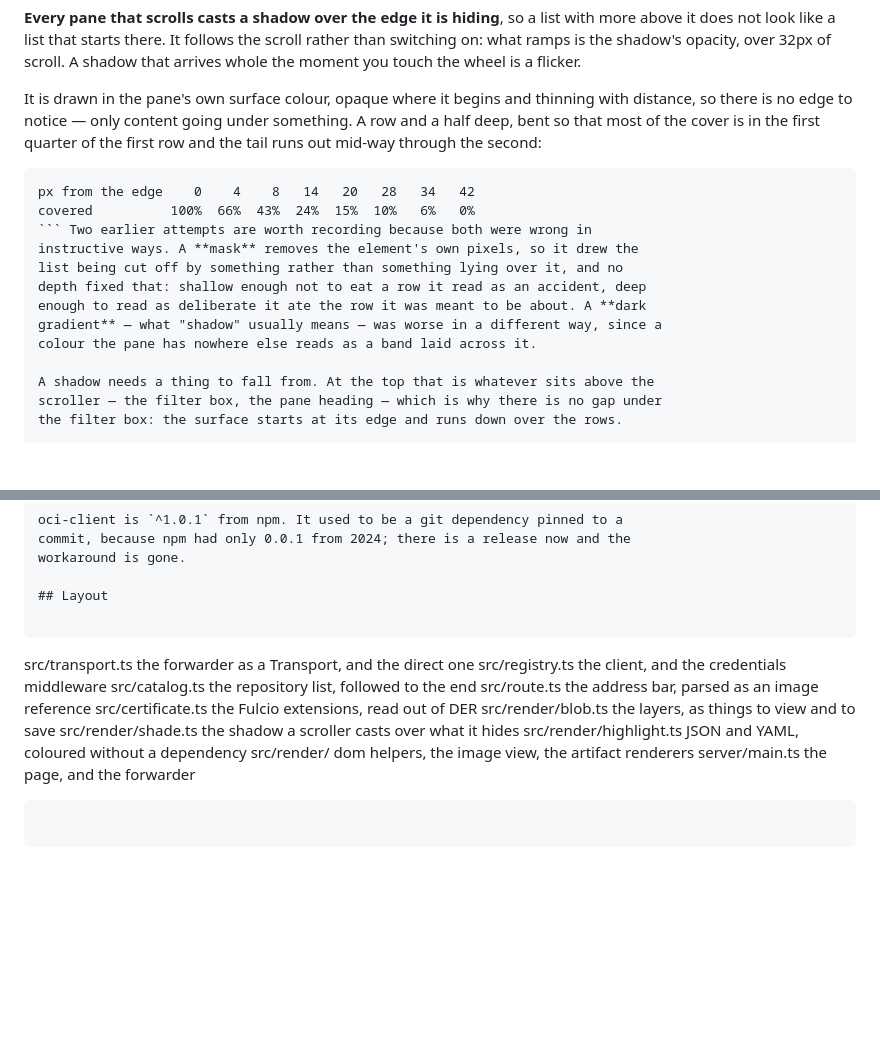
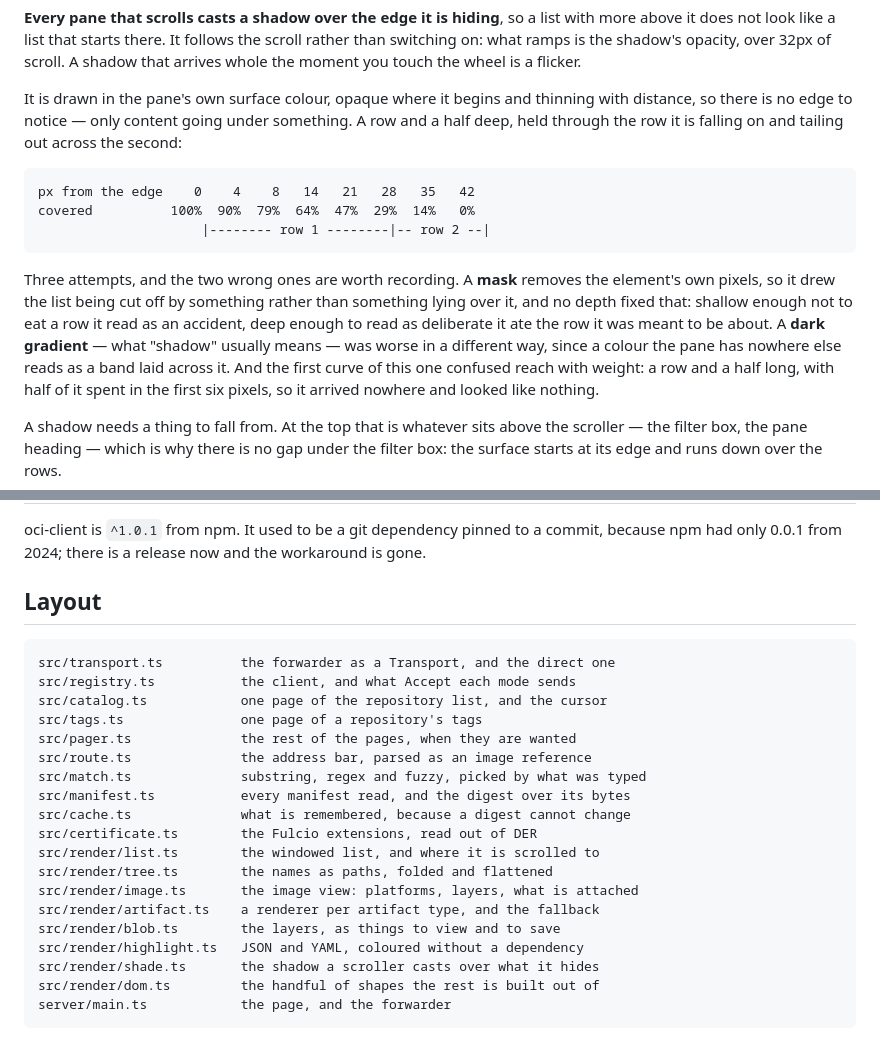
Before and after one commit to lesomnus/registry-ui, a Markdown page: README.md, 2 parts joined by grey strips. GitHub-like rendering; blank space fills up the shorter version.

Commit message:
Repair the README, which I had been breaking for several edits
The last commit's numbers never landed: the edit that was meant to update
the shadow table failed its check, and I pushed without noticing that the
README still described the curve I had just replaced.

Looking at it, it was worse than stale. An earlier edit had left a code
fence opened with four backticks and closed mid-sentence, so a paragraph
about masks was inside a code block, and the Layout listing had been
opened, closed, and reopened around a list whose columns no longer lined
up and which had stopped naming half the files.

Both sections are rewritten. The shadow table is the curve that is
actually shipped, the Layout listing names what is there now -- pager,
match, shade, highlight, all added in the last day and none of them
listed -- and every fence in the file is three backticks and balanced,
which I checked rather than eyeballed.

Co-Authored-By: Claude Opus 5 <noreply@anthropic.com>
Claude-Session: https://claude.ai/code/session_01S4g45ggjktygu9u46vS7TL

`````diff
--- a/README.md
+++ b/README.md
@@ -561,19 +561,24 @@ flicker.
 
 It is drawn in the pane's own surface colour, opaque where it begins and
 thinning with distance, so there is no edge to notice — only content going under
-something. A row and a half deep, bent so that most of the cover is in the first
-quarter of the first row and the tail runs out mid-way through the second:
+something. A row and a half deep, held through the row it is falling on and
+tailing out across the second:
 
-````
-px from the edge    0    4    8   14   20   28   34   42
-covered          100%  66%  43%  24%  15%  10%   6%   0%
-``` Two earlier attempts are worth recording because both were wrong in
-instructive ways. A **mask** removes the element's own pixels, so it drew the
-list being cut off by something rather than something lying over it, and no
-depth fixed that: shallow enough not to eat a row it read as an accident, deep
-enough to read as deliberate it ate the row it was meant to be about. A **dark
-gradient** — what "shadow" usually means — was worse in a different way, since a
-colour the pane has nowhere else reads as a band laid across it.
+```
+px from the edge    0    4    8   14   21   28   35   42
+covered          100%  90%  79%  64%  47%  29%  14%   0%
+                     |-------- row 1 --------|-- row 2 --|
+```
+
+Three attempts, and the two wrong ones are worth recording. A **mask** removes
+the element's own pixels, so it drew the list being cut off by something rather
+than something lying over it, and no depth fixed that: shallow enough not to eat
+a row it read as an accident, deep enough to read as deliberate it ate the row
+it was meant to be about. A **dark gradient** — what "shadow" usually means —
+was worse in a different way, since a colour the pane has nowhere else reads as
+a band laid across it. And the first curve of this one confused reach with
+weight: a row and a half long, with half of it spent in the first six pixels, so
+it arrived nowhere and looked like nothing.
 
 A shadow needs a thing to fall from. At the top that is whatever sits above the
 scroller — the filter box, the pane heading — which is why there is no gap under
@@ -665,19 +670,24 @@ workaround is gone.
 
 ## Layout
 
-````
-
-src/transport.ts the forwarder as a Transport, and the direct one
-src/registry.ts the client, and the credentials middleware
-src/catalog.ts the repository list, followed to the end
-src/route.ts the address bar, parsed as an image reference
-src/certificate.ts the Fulcio extensions, read out of DER
-src/render/blob.ts the layers, as things to view and to save
-src/render/shade.ts the shadow a scroller casts over what it hides
-src/render/highlight.ts JSON and YAML, coloured without a dependency
-src/render/ dom helpers, the image view, the artifact renderers
-server/main.ts the page, and the forwarder
-
 ```
-
+src/transport.ts          the forwarder as a Transport, and the direct one
+src/registry.ts           the client, and what Accept each mode sends
+src/catalog.ts            one page of the repository list, and the cursor
+src/tags.ts               one page of a repository's tags
+src/pager.ts              the rest of the pages, when they are wanted
+src/route.ts              the address bar, parsed as an image reference
+src/match.ts              substring, regex and fuzzy, picked by what was typed
+src/manifest.ts           every manifest read, and the digest over its bytes
+src/cache.ts              what is remembered, because a digest cannot change
+src/certificate.ts        the Fulcio extensions, read out of DER
+src/render/list.ts        the windowed list, and where it is scrolled to
+src/render/tree.ts        the names as paths, folded and flattened
+src/render/image.ts       the image view: platforms, layers, what is attached
+src/render/artifact.ts    a renderer per artifact type, and the fallback
+src/render/blob.ts        the layers, as things to view and to save
+src/render/highlight.ts   JSON and YAML, coloured without a dependency
+src/render/shade.ts       the shadow a scroller casts over what it hides
+src/render/dom.ts         the handful of shapes the rest is built out of
+server/main.ts            the page, and the forwarder
 ```
`````
